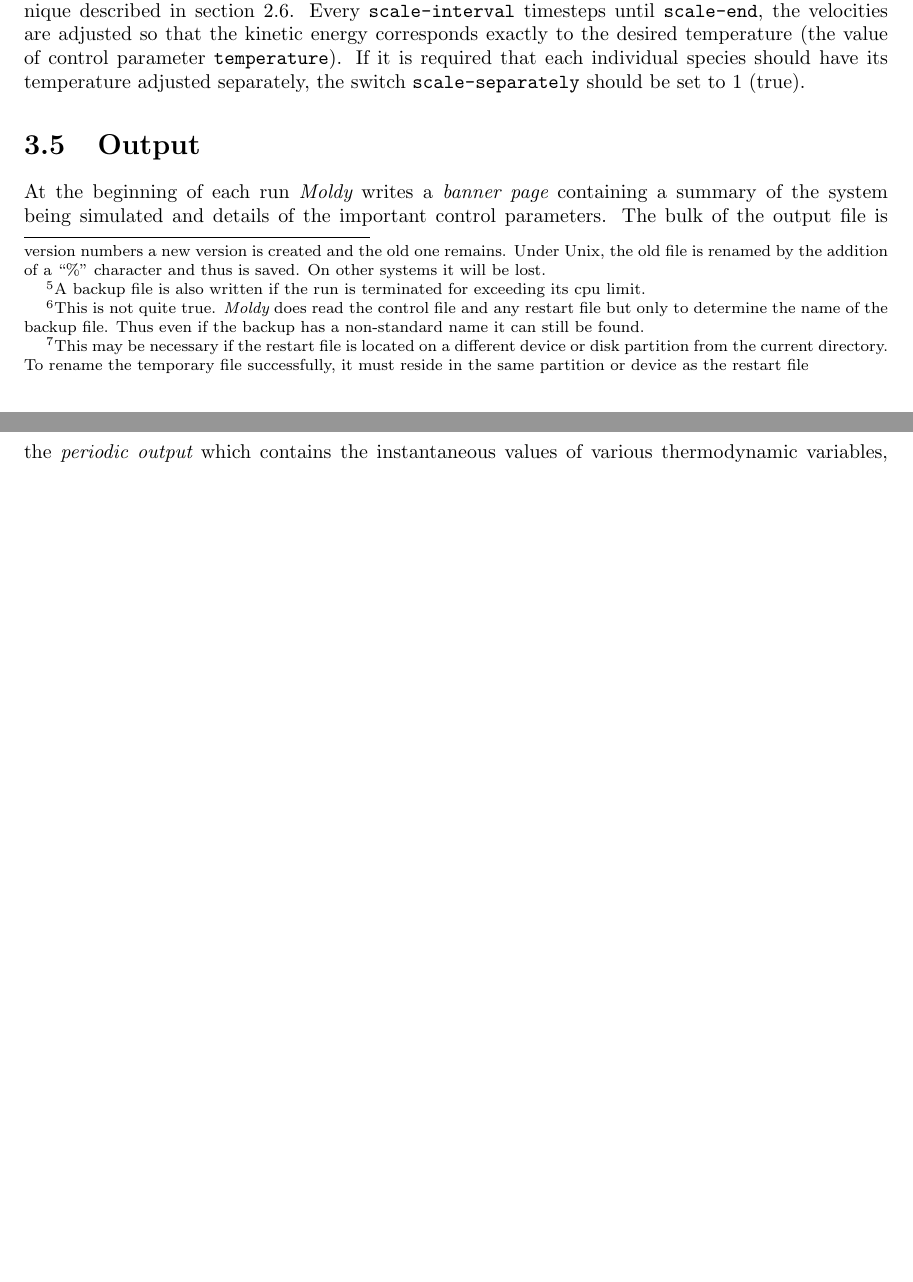
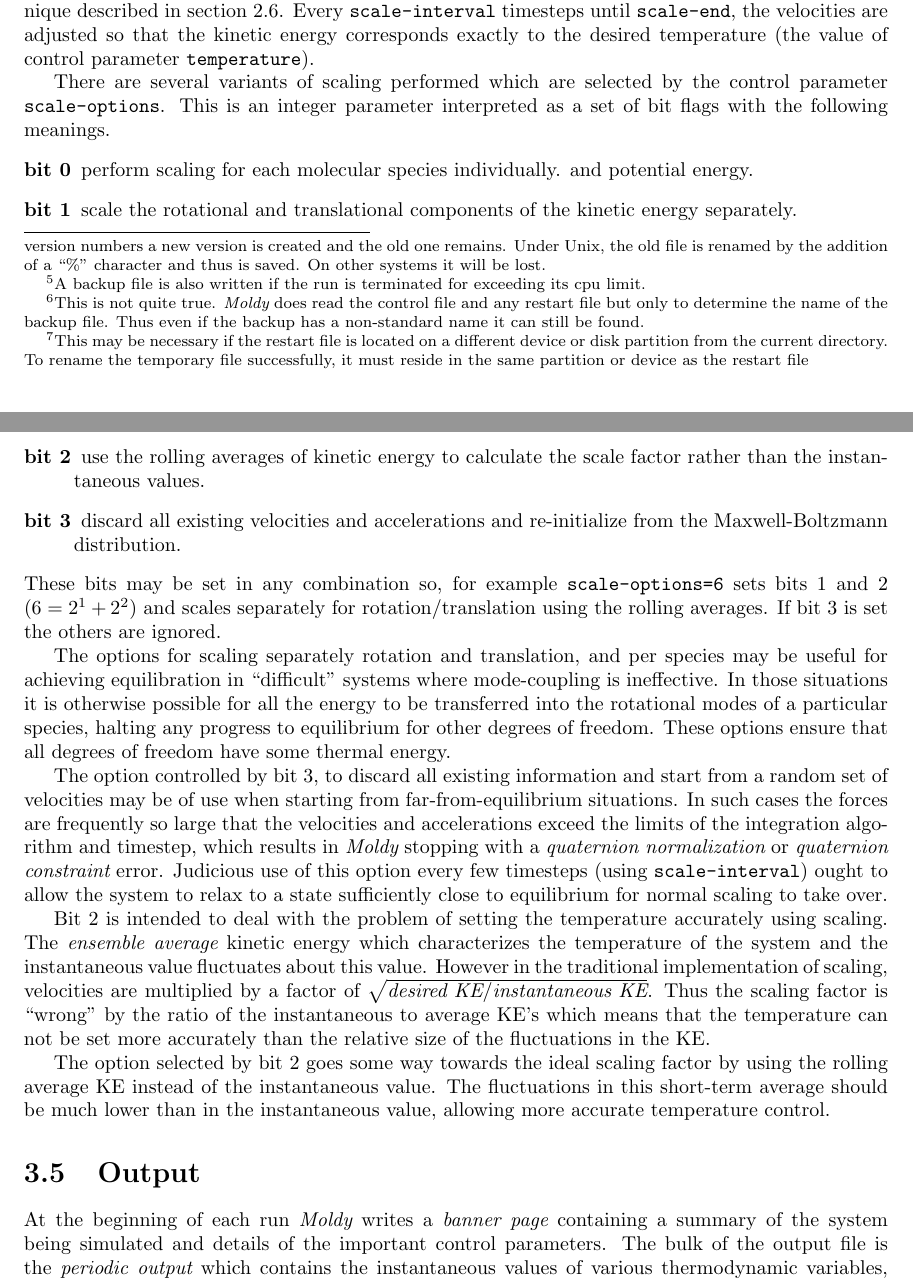
Before and after one commit to krefson/Moldy, a LaTeX thesis (src/moldy.tex): two parts of pages 18 and 19 of 33 before the commit and two parts of pages 18 and 19 of 34 after it, joined at a grey line, cut so that both start at the same text, the shorter picture padded with empty space. Compiled offline with pdfLaTeX.

Commit message:
Changed "scale-separately" parameter to "scale options"

```diff
--- a/src/moldy.tex
+++ b/src/moldy.tex
@@ -993,9 +993,61 @@ the velocity rescaling technique described in section
 \ref{sec:rescaling}.  Every \verb'scale-interval' timesteps until
 \verb'scale-end', the velocities are adjusted so that the kinetic
 energy corresponds exactly to the desired temperature (the value of
-control parameter \verb'temperature'). If it is required that each
-individual species should have its temperature adjusted separately,
-the switch \verb'scale-separately' should be set to 1 (true).
+control parameter \verb'temperature').
+
+There are several variants of scaling performed which are selected
+by the control parameter \verb'scale-options'.  This is an integer
+parameter interpreted as a set of bit flags with the following meanings.
+\begin{description}
+\item[bit 0]	perform scaling for each molecular species individually.
+and potential energy.
+\item[bit 1]	scale the rotational and translational components of
+the kinetic energy separately.
+\item[bit 2]	use the rolling averages of kinetic energy to
+calculate the scale factor rather than the instantaneous values.
+\item[bit 3]    discard all existing velocities and accelerations and
+re-initialize from the Maxwell-Boltzmann distribution.
+\end{description}
+These bits may be set in any combination so, for example
+\verb'scale-options=6' sets bits 1 and 2 ($ 6 = 2^1 + 2^2$) and scales
+separately for rotation/translation using the rolling averages.  If
+bit 3 is set the others are ignored.
+
+The options for scaling separately rotation and translation, and per
+species may be useful for achieving equilibration in ``difficult''
+systems where mode-coupling is ineffective.  In those situations it is
+otherwise possible for all the energy to be transferred into the
+rotational modes of a particular species, halting any progress to
+equilibrium for other degrees of freedom.   These options ensure that
+all degrees of freedom have some thermal energy.
+
+The option controlled by bit 3, to discard all existing information
+and start from a random set of velocities may be of use when starting
+from far-from-equilibrium situations.  In such cases the forces
+are frequently so large that the velocities and accelerations exceed
+the limits of the integration algorithm and timestep, which results in
+\moldy\ stopping with a {\em quaternion normalization} or {\em
+quaternion constraint} error.  Judicious use of this option every few
+timesteps (using \verb'scale-interval') ought to allow the system to
+relax to a state sufficiently close to equilibrium for normal scaling
+to take over.
+
+Bit 2 is intended to deal with the problem of setting the temperature
+accurately using scaling.  The {\em ensemble average} kinetic energy
+which characterizes the temperature of the system and the
+instantaneous value fluctuates about this value.  However in the
+traditional implementation of scaling, velocities are multiplied by a
+factor of $\sqrt{\mbox{\em desired KE} / \mbox{\em instantaneous
+KE}}$.  Thus the scaling factor is ``wrong'' by the ratio of the
+instantaneous to average KE's which means that the temperature can not
+be set more accurately than the relative size of the fluctuations in
+the KE.
+
+The option selected by bit 2 goes some way towards the ideal scaling
+factor by using the rolling average KE instead of the instantaneous
+value.  The fluctuations in this short-term average should be much
+lower than in the instantaneous value, allowing more accurate
+temperature control.
 
 \section{Output}
 \label{sec:output}
```
Also changed, not shown: src/moldy.tex (6 more changed lines).
